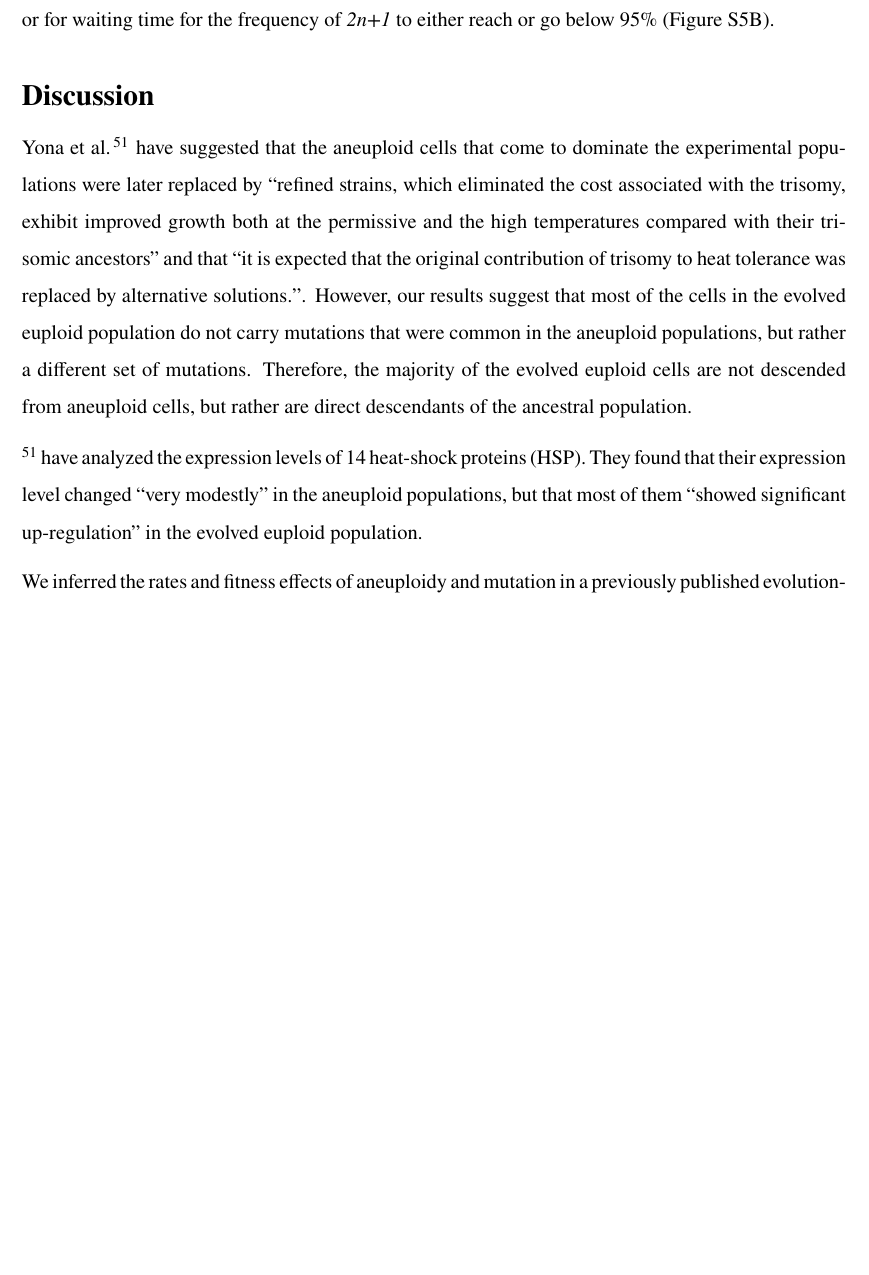
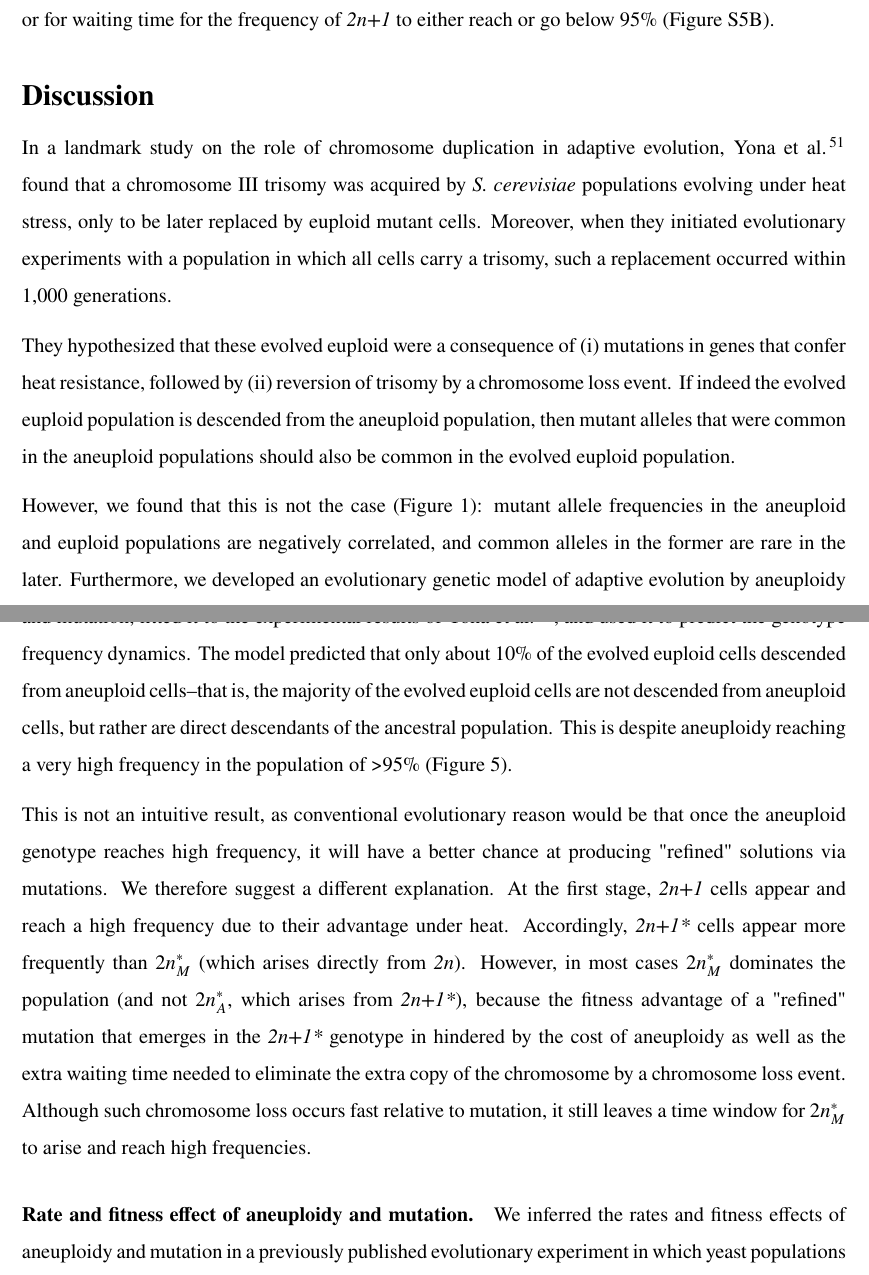
Before and after one commit to yoavram-lab/Heatrisomy, a LaTeX paper (ms/ms.tex): part of page 6 of 32 before the commit and two parts of pages 6 and 7 of 33 after it, the two joined at a grey line, cut so that both start at the same text, the shorter picture padded with empty space. Compiled offline with pdfLaTeX.

Commit message:
finished draft of discussion I think

```diff
--- a/ms/ms.tex
+++ b/ms/ms.tex
@@ -81,6 +81,8 @@ headheight=12pt
 \newcommand{\euwt}{\emph{2n}}
 \newcommand{\anwt}{\emph{2n+1}}
 \newcommand{\eumt}{\emph{2n*}}
+\newcommand{\eumtM}{\emph{$2n^*_M$}}
+\newcommand{\eumtA}{\emph{$2n^*_A$}}
 \newcommand{\anmt}{\emph{2n+1*}}
 
 % Supplementary
@@ -371,17 +373,26 @@ We also checked the differences in genotype frequency dynamics for different $\t
 % Discussion
 \section*{Discussion}
 
-\citet{Yona2012} have suggested that the aneuploid cells that come to dominate the experimental populations were later replaced by ``refined strains, which eliminated the cost associated with the trisomy, exhibit improved growth both at the permissive and the high temperatures compared with their trisomic ancestors'' and that ``it is expected that the original contribution of trisomy to heat tolerance was replaced by alternative solutions.''.
-However, our results suggest that most of the cells in the evolved euploid population do not carry mutations that were common in the aneuploid populations, but rather a different set of mutations.
-Therefore, the majority of the evolved euploid cells are not descended from aneuploid cells, but rather are direct descendants of the ancestral population.
+In a landmark study on the role of chromosome duplication in adaptive evolution,
+\citet{Yona2012} found that a chromosome III trisomy was acquired by \yeast populations evolving under heat stress, only to be later replaced by euploid mutant cells. Moreover, when they initiated evolutionary experiments with a population in which all cells carry a trisomy, such a replacement occurred within 1,000 generations.
+
+They hypothesized that these evolved euploid were a consequence of (i) mutations in genes that confer heat resistance, followed by (ii) reversion of trisomy by a chromosome loss event.
+If indeed the evolved euploid population is descended from the aneuploid population, then mutant alleles that were common in the aneuploid populations should also be common in the evolved euploid population.
+
+However, we found that this is not the case (\Cref{fig:mutation_frequencies}): mutant allele frequencies in the aneuploid and euploid populations are negatively correlated, and common alleles in the former are rare in the later.
+Furthermore, we developed an evolutionary genetic model of adaptive evolution by aneuploidy and mutation, fitted it to the experimental results of \citet{Yona2012}, and used it to predict the genotype frequency dynamics.
+The model predicted that only about 10\% of the evolved euploid cells descended from aneuploid cells--that is, the majority of the evolved euploid cells are not descended from aneuploid cells, but rather are direct descendants of the ancestral population. This is despite aneuploidy reaching a very high frequency in the population of >95\% (\Cref{fig:ppc-plot}).
+
+This is not an intuitive result, as conventional evolutionary reason would be that once the aneuploid genotype reaches high frequency, it will have a better chance at producing "refined" solutions via mutations.
+We therefore suggest a different explanation.
+At the first stage, \anwt\ cells appear and reach a high frequency due to their advantage under heat.
+Accordingly, \anmt\ cells appear more frequently than \eumtM\ (which arises directly from \euwt). However, in most cases \eumtM\ dominates the population (and not \eumtA, which arises from \anmt), because the fitness advantage of a "refined" mutation that emerges in the \anmt\ genotype in hindered by the cost of aneuploidy as well as the extra waiting time needed to eliminate the extra copy of the chromosome by a chromosome loss event. Although such chromosome loss occurs fast relative to mutation, it still leaves a time window for \eumtM\ to arise and reach high frequencies.
 
 % quote: This scenario may thus imply that the duplication of a certain chromosome may provide the evolutionary time window needed for the population to search for solutions not only on the duplicated chromosome but throughout the genome.
 
-% avihu: At the first stage there are more 2n cells than 2n+1 cells because of the advantage of aneuploidy under heat. Accordingly, at the seconds stage, there are more 2n+1* cells than 2n*. However, in most cases 2n*M dominate the population (and not 2n*A), because the fitness advantage of a refined mutation that emerge in 2n+1 background in hindered by the cost of aneuploidy and by the extra step needed to eliminate the extra copy of the chromosome.
+%\citet{Yona2012} have analyzed the expression levels of 14 heat-shock proteins (HSP). They found that their expression level changed ``very modestly'' in the aneuploid populations, but that most of them ``showed significant up-regulation'' in the evolved euploid population.
 
-\cite{Yona2012} have analyzed the expression levels of 14 heat-shock proteins (HSP). They found that their expression level changed ``very modestly'' in the aneuploid populations, but that most of them ``showed significant up-regulation'' in the evolved euploid population.
-
-%\paragraph{Rate and fitness effect of aneuploidy and mutation.}
+\paragraph{Rate and fitness effect of aneuploidy and mutation.}
 We inferred the rates and fitness effects of aneuploidy and mutation in a previously published evolutionary experiment in which yeast populations adapted to heat stress~\citep{Yona2012}.
 We estimate that the aneuploidy rate (i.e., number of chromosome gains per generation) is $1.7 \cdot 10^{-3}$, is higher than a previous estimate of $6.7 \cdot 10^{-6}$~\citep{Zhu2016}. % TODO explain?
 We find no evidence for increased mutation rates in aneuploid cells.
```
Also changed, not shown: ms/ms.tex (7 more changed lines).
